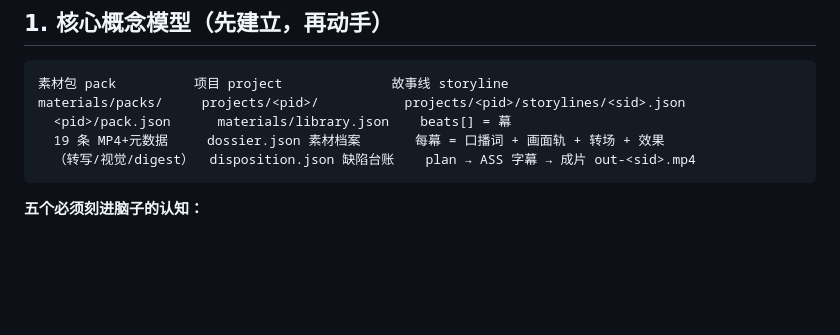
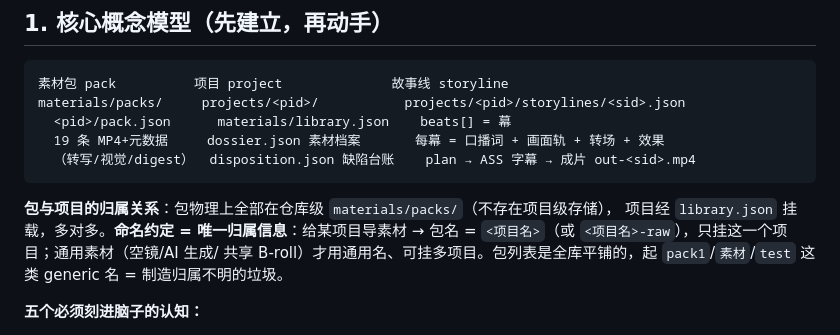
Before and after one commit to noah-1106/auto-cut-v3, a Markdown page: 剪辑Agent操作手册.md, the part around the change. Rendered like a GitHub page; blank space fills up the shorter version.

Commit message:
手册补包-项目归属关系与命名约定：包全在仓库级、挂载多对多，项目素材包名=<项目名>（Noah 2026-09-17 决策，不做项目级存储）
Co-Authored-By: Claude Opus 4.6 (1M context) <noreply@anthropic.com>

````diff
--- a/剪辑Agent操作手册.md
+++ b/剪辑Agent操作手册.md
@@ -21,6 +21,12 @@ materials/packs/     projects/<pid>/           projects/<pid>/storylines/<sid>.j
   19 条 MP4+元数据     dossier.json 素材档案       每幕 = 口播词 + 画面轨 + 转场 + 效果
   （转写/视觉/digest）  disposition.json 缺陷台账    plan → ASS 字幕 → 成片 out-<sid>.mp4
 ```
+
+**包与项目的归属关系**：包物理上全部在仓库级 `materials/packs/`（不存在项目级存储），
+项目经 `library.json` 挂载，多对多。**命名约定 = 唯一归属信息**：给某项目导素材 →
+包名 = `<项目名>`（或 `<项目名>-raw`），只挂这一个项目；通用素材（空镜/AI 生成/
+共享 B-roll）才用通用名、可挂多项目。包列表是全库平铺的，起 `pack1`/`素材`/`test`
+这类 generic 名 = 制造归属不明的垃圾。
 
 **五个必须刻进脑子的认知：**
 
````
